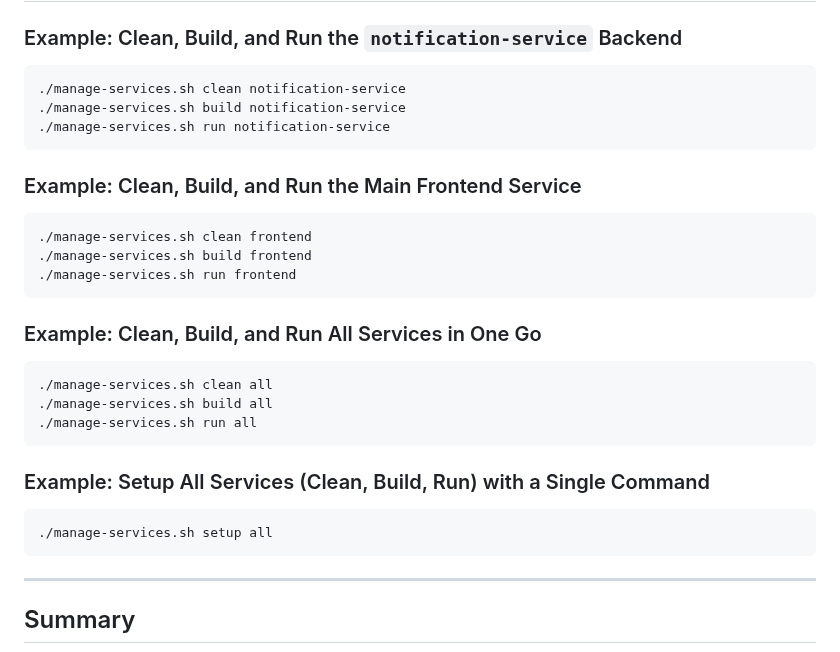
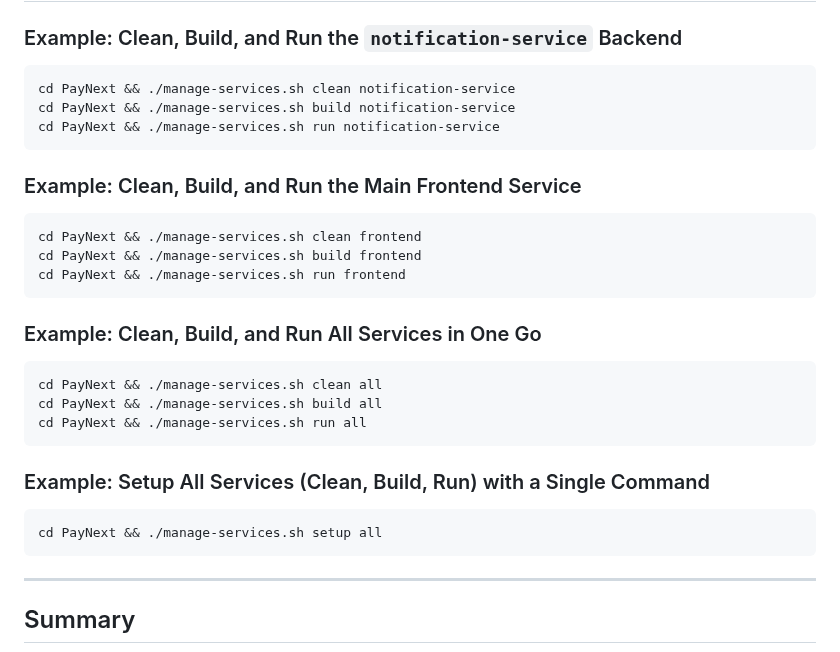
Before and after one commit to abrar2030/PayNext, a Markdown page: manage-services.md, the part around one of its changes. GitHub-like rendering.

````diff
--- a/manage-services.md
+++ b/manage-services.md
@@ -85,28 +85,28 @@
 
 ### Example: Clean, Build, and Run the `notification-service` Backend
 ```bash
-./manage-services.sh clean notification-service
-./manage-services.sh build notification-service
-./manage-services.sh run notification-service
+cd PayNext && ./manage-services.sh clean notification-service
+cd PayNext && ./manage-services.sh build notification-service
+cd PayNext && ./manage-services.sh run notification-service
 ```
 
 ### Example: Clean, Build, and Run the Main Frontend Service
 ```bash
-./manage-services.sh clean frontend
-./manage-services.sh build frontend
-./manage-services.sh run frontend
+cd PayNext && ./manage-services.sh clean frontend
+cd PayNext && ./manage-services.sh build frontend
+cd PayNext && ./manage-services.sh run frontend
 ```
 
 ### Example: Clean, Build, and Run All Services in One Go
 ```bash
-./manage-services.sh clean all
-./manage-services.sh build all
-./manage-services.sh run all
+cd PayNext && ./manage-services.sh clean all
+cd PayNext && ./manage-services.sh build all
+cd PayNext && ./manage-services.sh run all
 ```
 
 ### Example: Setup All Services (Clean, Build, Run) with a Single Command
 ```bash
-./manage-services.sh setup all
+cd PayNext && ./manage-services.sh setup all
 ```
 
 ---
````
Also changed, not shown: other parts of manage-services.md (+13 -13 lines).
